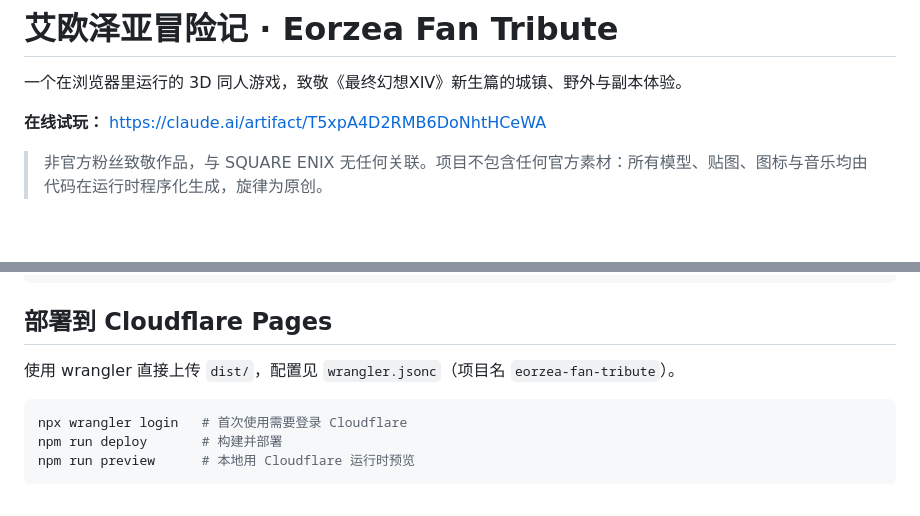
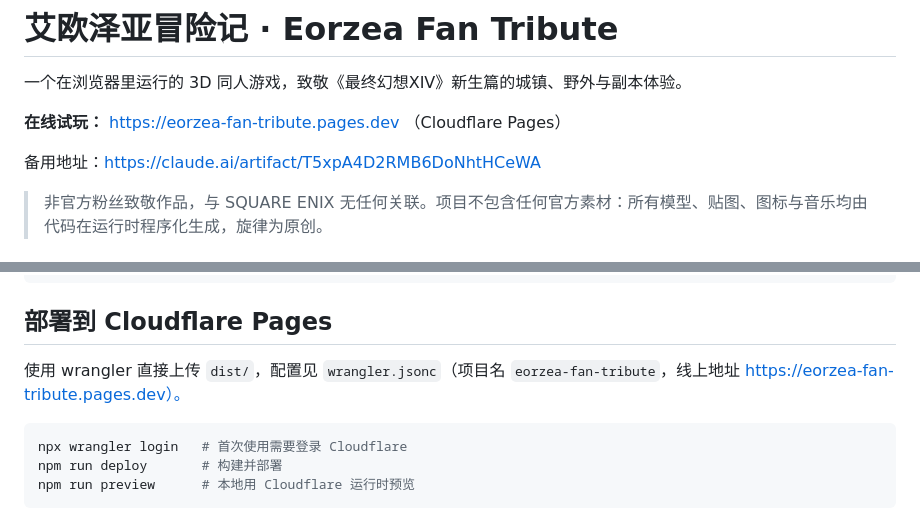
Before and after one commit to Masuzus/eorzea-fan-tribute, a Markdown page: README.md, 2 parts joined by grey strips. Rendered like a GitHub page; blank space fills up the shorter version.

Commit message:
Link the Cloudflare Pages deployment in README
Co-Authored-By: Claude Opus 5.5 <noreply@anthropic.com>

````diff
--- a/README.md
+++ b/README.md
@@ -2,7 +2,9 @@
 
 一个在浏览器里运行的 3D 同人游戏，致敬《最终幻想XIV》新生篇的城镇、野外与副本体验。
 
-**在线试玩：** https://claude.ai/artifact/T5xpA4D2RMB6DoNhtHCeWA
+**在线试玩：** https://eorzea-fan-tribute.pages.dev （Cloudflare Pages）
+
+备用地址：https://claude.ai/artifact/T5xpA4D2RMB6DoNhtHCeWA
 
 > 非官方粉丝致敬作品，与 SQUARE ENIX 无任何关联。项目不包含任何官方素材：所有模型、贴图、图标与音乐均由代码在运行时程序化生成，旋律为原创。
 
@@ -47,7 +49,7 @@ npm run build:dev    # 不压缩，便于调试
 
 ## 部署到 Cloudflare Pages
 
-使用 wrangler 直接上传 `dist/`，配置见 `wrangler.jsonc`（项目名 `eorzea-fan-tribute`）。
+使用 wrangler 直接上传 `dist/`，配置见 `wrangler.jsonc`（项目名 `eorzea-fan-tribute`，线上地址 https://eorzea-fan-tribute.pages.dev）。
 
 ```bash
 npx wrangler login   # 首次使用需要登录 Cloudflare
````
